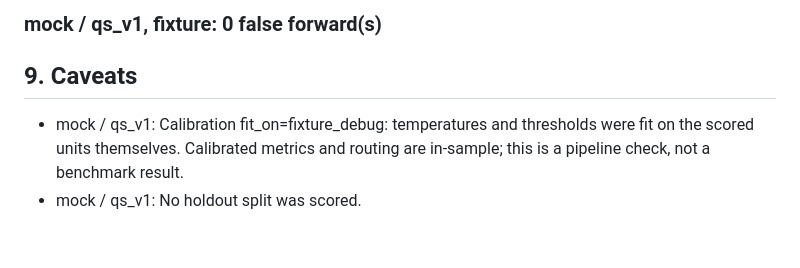
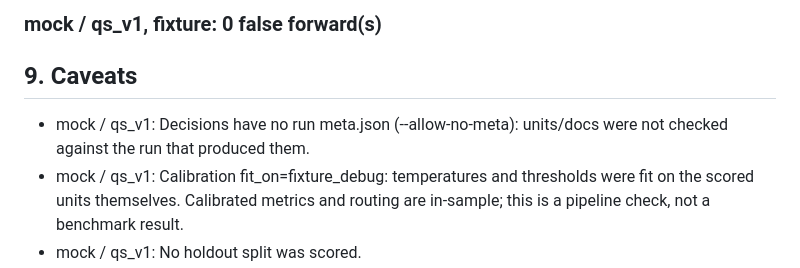
Before and after one commit to dfridkin/laya-pii-bench, a Markdown page: reports/fixture/report.md, the part around one of its changes. Rendered like a GitHub page; blank space fills up the shorter version.

Commit message:
Fixture reports regenerated after fix-batch review
Co-Authored-By: Claude Opus 5.5 <noreply@anthropic.com>
Claude-Session: https://claude.ai/code/session_01UtXnBDobJ1TqggqjfeLPtz

```diff
--- a/reports/fixture/report.md
+++ b/reports/fixture/report.md
@@ -192,6 +192,7 @@ none
 
 ## 9. Caveats
 
+- mock / qs_v1: Decisions have no run meta.json (--allow-no-meta): units/docs were not checked against the run that produced them.
 - mock / qs_v1: Calibration fit_on=fixture_debug: temperatures and thresholds were fit on the scored units themselves. Calibrated metrics and routing are in-sample; this is a pipeline check, not a benchmark result.
 - mock / qs_v1: No holdout split was scored.
 - mock / qs_v1: fixture: slices with n < 30: doc_type=crf_page (n=1), doc_type=csr_patient_narrative (n=2), doc_type=delegation_log (n=1), doc_type=lab_report (n=1), doc_type=monitoring_visit_report (n=2), doc_type=protocol_section (n=2), doc_type=sae_cioms (n=1), doc_type=site_correspondence (n=1), hard_negative=no (n=9), hard_negative=yes (n=2), lang=de (n=1), lang=en (n=10), length_bucket=short (n=11), perturbation=email_quoting (n=1), perturbation=none (n=7), perturbation=ocr_noise (n=1), perturbation=table (n=2), pii_depth=none (n=11), pre_redacted=no (n=10), pre_redacted=yes (n=1), split_span=no (n=10), split_span=yes (n=1), truncated=no (n=11)
```
Also changed, not shown: other parts of reports/fixture/report.md (+1 -1 lines), reports/fixture/report_armA_qs_v1.md (+1 -1 lines).
